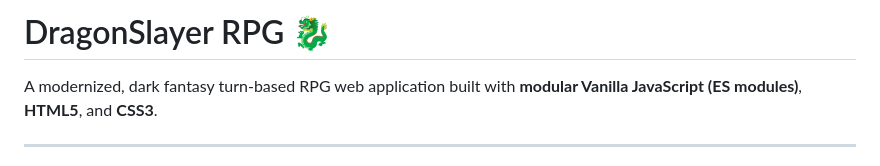
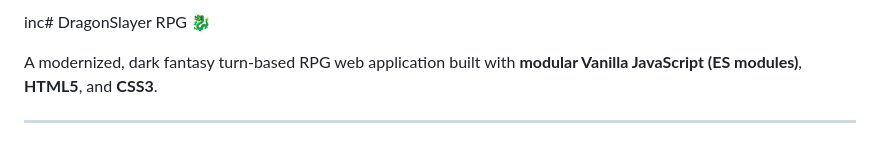
Before and after one commit to ManavSharma23/DragonSlayer-Frontend-Project, a Markdown page: README.md, the part around the change. Drawn GitHub-style.

```diff
--- a/README.md
+++ b/README.md
@@ -1,4 +1,4 @@
-# DragonSlayer RPG 🐉
+inc# DragonSlayer RPG 🐉
 
 A modernized, dark fantasy turn-based RPG web application built with **modular Vanilla JavaScript (ES modules)**, **HTML5**, and **CSS3**.
 
```
